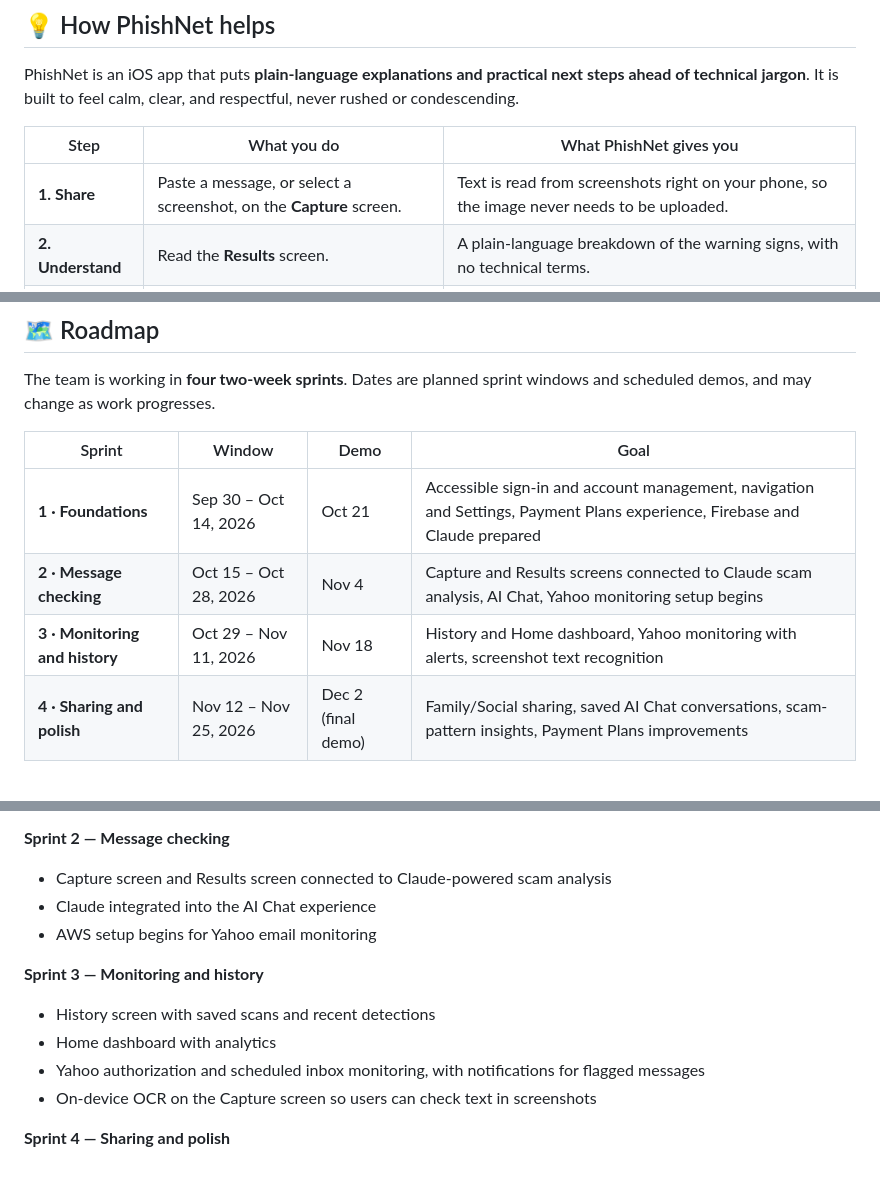
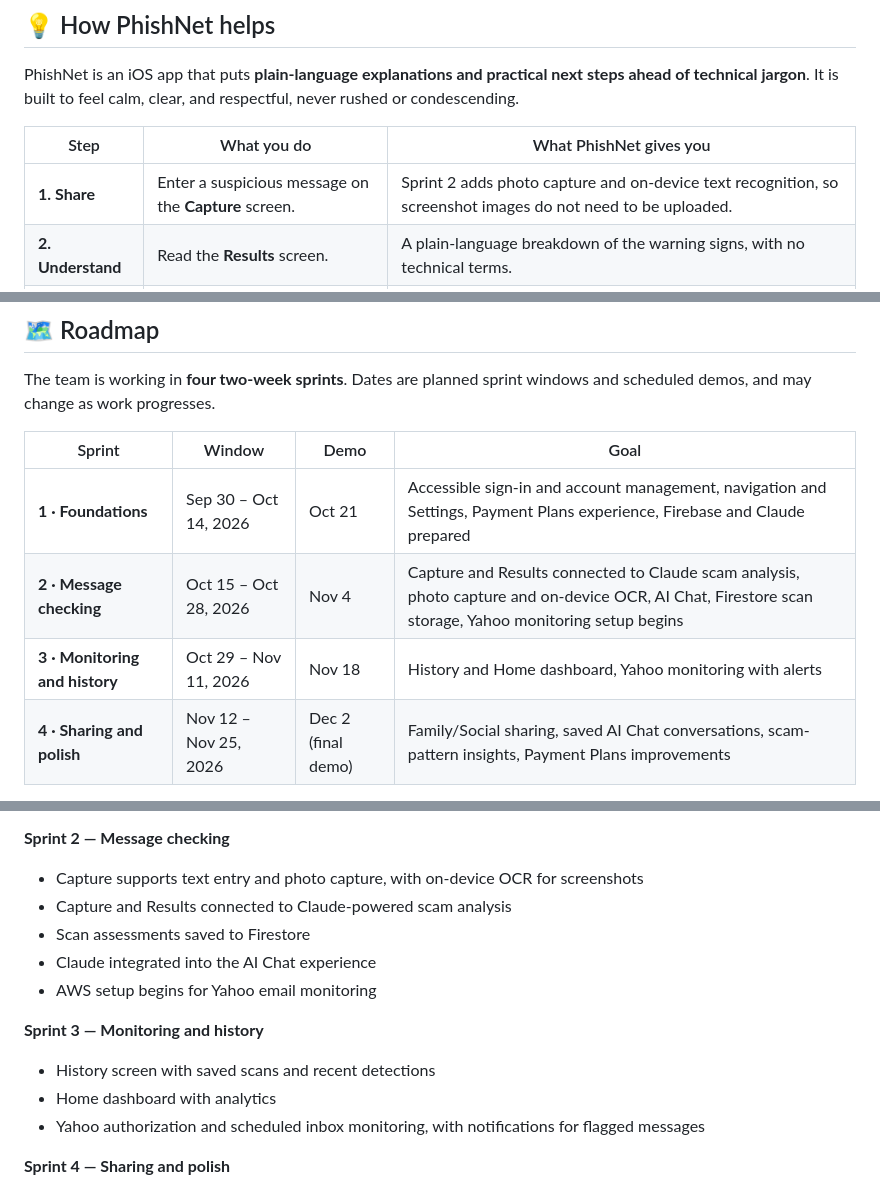
Before and after one commit to Shiv05-code/PhishNet, a Markdown page: README.md, 3 parts joined by grey strips. GitHub-like rendering; folded sections open.

Commit message:
Fixing README to reflect corrected backlog

```diff
--- a/README.md
+++ b/README.md
@@ -63,7 +63,7 @@ respectful, never rushed or condescending.
 
 | Step | What you do | What PhishNet gives you |
 | --- | --- | --- |
-| **1. Share** | Paste a message, or select a screenshot, on the **Capture** screen. | Text is read from screenshots right on your phone, so the image never needs to be uploaded. |
+| **1. Share** | Enter a suspicious message on the **Capture** screen. | Sprint 2 adds photo capture and on-device text recognition, so screenshot images do not need to be uploaded. |
 | **2. Understand** | Read the **Results** screen. | A plain-language breakdown of the warning signs, with no technical terms. |
 | **3. Decide** | Ask a follow-up in **AI Chat** if you are unsure. | Clear, practical next steps, plus detailed explanations on request. |
 
@@ -105,8 +105,8 @@ windows and scheduled demos, and may change as work progresses.
 | Sprint | Window | Demo | Goal |
 | --- | --- | --- | --- |
 | **1 · Foundations** | Sep 30 – Oct 14, 2026 | Oct 21 | Accessible sign-in and account management, navigation and Settings, Payment Plans experience, Firebase and Claude prepared |
-| **2 · Message checking** | Oct 15 – Oct 28, 2026 | Nov 4 | Capture and Results screens connected to Claude scam analysis, AI Chat, Yahoo monitoring setup begins |
-| **3 · Monitoring and history** | Oct 29 – Nov 11, 2026 | Nov 18 | History and Home dashboard, Yahoo monitoring with alerts, screenshot text recognition |
+| **2 · Message checking** | Oct 15 – Oct 28, 2026 | Nov 4 | Capture and Results connected to Claude scam analysis, photo capture and on-device OCR, AI Chat, Firestore scan storage, Yahoo monitoring setup begins |
+| **3 · Monitoring and history** | Oct 29 – Nov 11, 2026 | Nov 18 | History and Home dashboard, Yahoo monitoring with alerts |
 | **4 · Sharing and polish** | Nov 12 – Nov 25, 2026 | Dec 2 (final demo) | Family/Social sharing, saved AI Chat conversations, scam-pattern insights, Payment Plans improvements |
 
 <details>
@@ -121,7 +121,9 @@ windows and scheduled demos, and may change as work progresses.
 - Payment Plans interface and supporting setup
 
 **Sprint 2 — Message checking**
-- Capture screen and Results screen connected to Claude-powered scam analysis
+- Capture supports text entry and photo capture, with on-device OCR for screenshots
+- Capture and Results connected to Claude-powered scam analysis
+- Scan assessments saved to Firestore
 - Claude integrated into the AI Chat experience
 - AWS setup begins for Yahoo email monitoring
 
@@ -129,7 +131,6 @@ windows and scheduled demos, and may change as work progresses.
 - History screen with saved scans and recent detections
 - Home dashboard with analytics
 - Yahoo authorization and scheduled inbox monitoring, with notifications for flagged messages
-- On-device OCR on the Capture screen so users can check text in screenshots
 
 **Sprint 4 — Sharing and polish**
 - Family/Social screen with sharing through the iOS Share Sheet
```
Also changed, not shown: other parts of README.md (+1 -1 lines).
